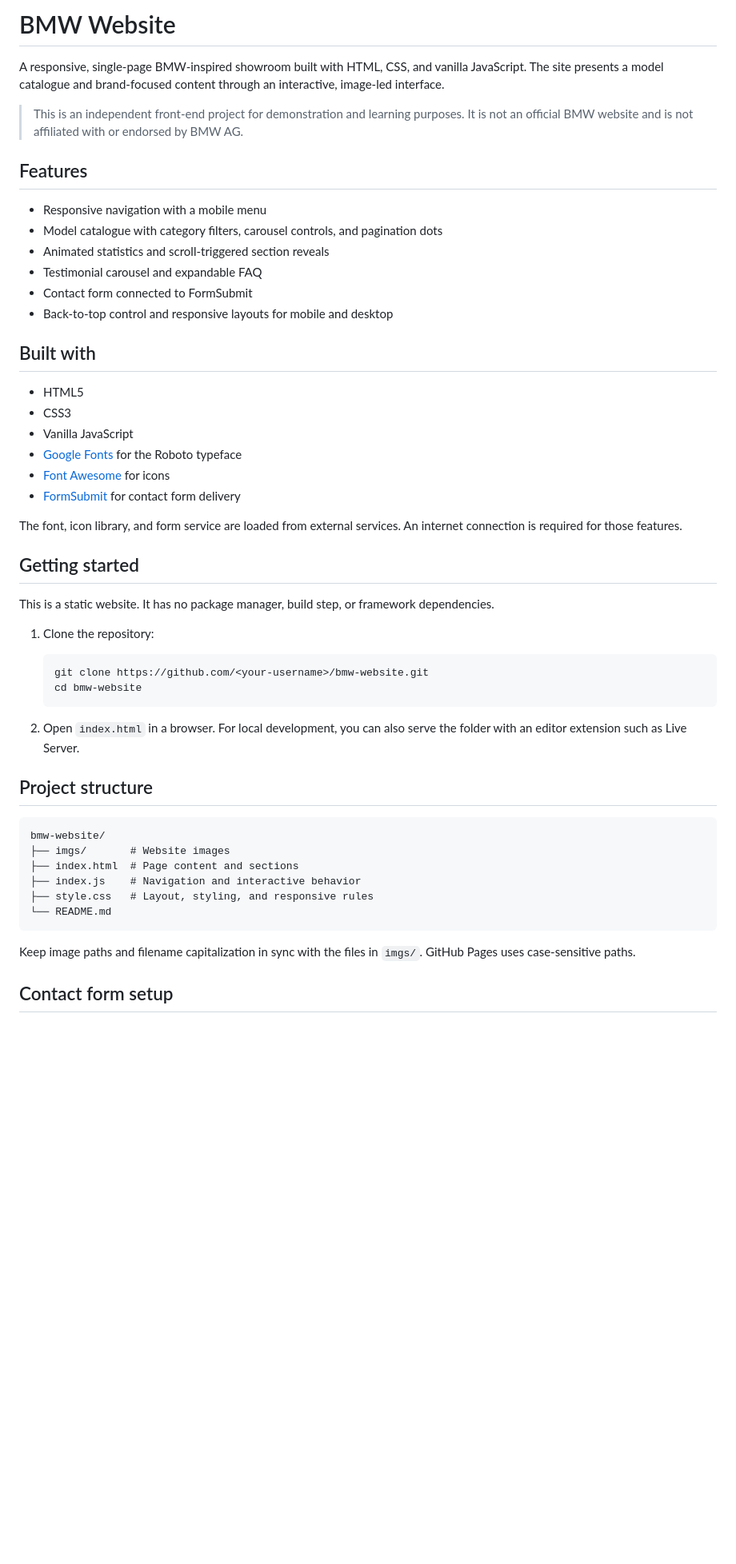
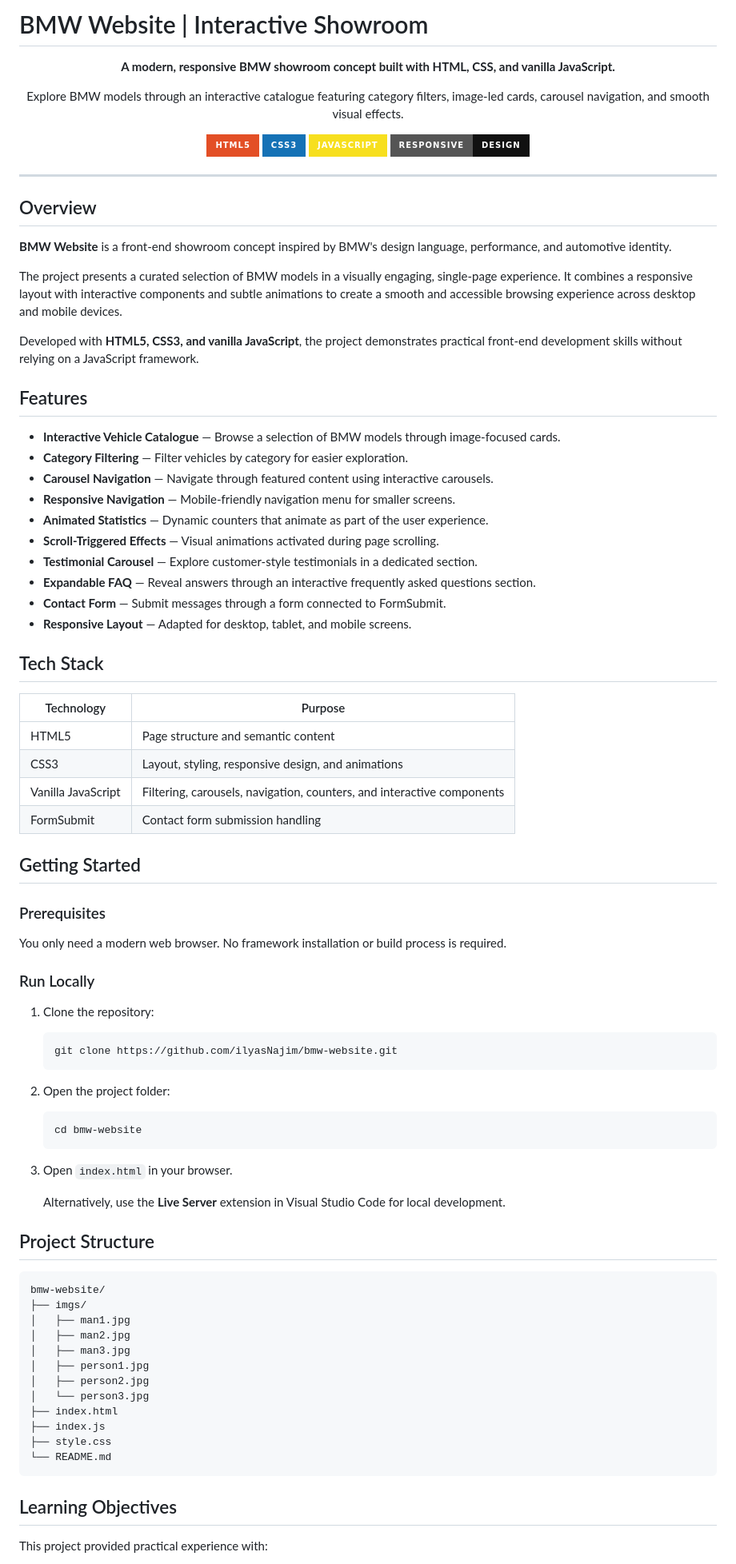
Before and after one commit to ilyasNajim/bmw-website, a Markdown page: README.md, the part around one of its changes. Shown at 80% size. Drawn GitHub-style; badges without logos; blank space fills up the shorter version.

````diff
--- a/README.md
+++ b/README.md
@@ -1,54 +1,94 @@
-# BMW Website
+# BMW Website | Interactive Showroom
 
-A responsive, single-page BMW-inspired showroom built with HTML, CSS, and vanilla JavaScript. The site presents a model catalogue and brand-focused content through an interactive, image-led interface.
+<p align="center">
+  <strong>A modern, responsive BMW showroom concept built with HTML, CSS, and vanilla JavaScript.</strong>
+</p>
 
-> This is an independent front-end project for demonstration and learning purposes. It is not an official BMW website and is not affiliated with or endorsed by BMW AG.
+<p align="center">
+  Explore BMW models through an interactive catalogue featuring category filters, image-led cards, carousel navigation, and smooth visual effects.
+</p>
+
+<p align="center">
+  <img src="https://img.shields.io/badge/HTML5-E34F26?style=for-the-badge&logo=html5&logoColor=white" alt="HTML5" />
+  <img src="https://img.shields.io/badge/CSS3-1572B6?style=for-the-badge&logo=css3&logoColor=white" alt="CSS3" />
+  <img src="https://img.shields.io/badge/JavaScript-F7DF1E?style=for-the-badge&logo=javascript&logoColor=black" alt="JavaScript" />
+  <img src="https://img.shields.io/badge/Responsive-Design-111111?style=for-the-badge" alt="Responsive Design" />
+</p>
+
+---
+
+## Overview
+
+**BMW Website** is a front-end showroom concept inspired by BMW's design language, performance, and automotive identity.
+
+The project presents a curated selection of BMW models in a visually engaging, single-page experience. It combines a responsive layout with interactive components and subtle animations to create a smooth and accessible browsing experience across desktop and mobile devices.
+
+Developed with **HTML5, CSS3, and vanilla JavaScript**, the project demonstrates practical front-end development skills without relying on a JavaScript framework.
 
 ## Features
 
-- Responsive navigation with a mobile menu
-- Model catalogue with category filters, carousel controls, and pagination dots
-- Animated statistics and scroll-triggered section reveals
-- Testimonial carousel and expandable FAQ
-- Contact form connected to FormSubmit
-- Back-to-top control and responsive layouts for mobile and desktop
+- **Interactive Vehicle Catalogue** — Browse a selection of BMW models through image-focused cards.
+- **Category Filtering** — Filter vehicles by category for easier exploration.
+- **Carousel Navigation** — Navigate through featured content using interactive carousels.
+- **Responsive Navigation** — Mobile-friendly navigation menu for smaller screens.
+- **Animated Statistics** — Dynamic counters that animate as part of the user experience.
+- **Scroll-Triggered Effects** — Visual animations activated during page scrolling.
+- **Testimonial Carousel** — Explore customer-style testimonials in a dedicated section.
+- **Expandable FAQ** — Reveal answers through an interactive frequently asked questions section.
+- **Contact Form** — Submit messages through a form connected to FormSubmit.
+- **Responsive Layout** — Adapted for desktop, tablet, and mobile screens.
 
-## Built with
+## Tech Stack
 
-- HTML5
-- CSS3
-- Vanilla JavaScript
-- [Google Fonts](https://fonts.google.com/) for the Roboto typeface
-- [Font Awesome](https://fontawesome.com/) for icons
-- [FormSubmit](https://formsubmit.co/) for contact form delivery
+| Technology | Purpose |
+|---|---|
+| HTML5 | Page structure and semantic content |
+| CSS3 | Layout, styling, responsive design, and animations |
+| Vanilla JavaScript | Filtering, carousels, navigation, counters, and interactive components |
+| FormSubmit | Contact form submission handling |
 
-The font, icon library, and form service are loaded from external services. An internet connection is required for those features.
+## Getting Started
 
-## Getting started
+### Prerequisites
 
-This is a static website. It has no package manager, build step, or framework dependencies.
+You only need a modern web browser. No framework installation or build process is required.
+
+### Run Locally
 
 1. Clone the repository:
 
    ```bash
-   git clone https://github.com/<your-username>/bmw-website.git
+   git clone https://github.com/ilyasNajim/bmw-website.git
+   ```
+
+2. Open the project folder:
+
+   ```bash
    cd bmw-website
    ```
 
-2. Open `index.html` in a browser. For local development, you can also serve the folder with an editor extension such as Live Server.
+3. Open `index.html` in your browser.
 
-## Project structure
+   Alternatively, use the **Live Server** extension in Visual Studio Code for local development.
+
+## Project Structure
 
 ```text
 bmw-website/
-├── imgs/       # Website images
-├── index.html  # Page content and sections
-├── index.js    # Navigation and interactive behavior
-├── style.css   # Layout, styling, and responsive rules
+├── imgs/
+│   ├── man1.jpg
+│   ├── man2.jpg
+│   ├── man3.jpg
+│   ├── person1.jpg
+│   ├── person2.jpg
+│   └── person3.jpg
+├── index.html
+├── index.js
+├── style.css
 └── README.md
 ```
 
-Keep image paths and filename capitalization in sync with the files in `imgs/`. GitHub Pages uses case-sensitive paths.
+## Learning Objectives
 
-## Contact form setup
+This project provided practical experience with:
 
````
Also changed, not shown: other parts of README.md (+18 -13 lines).
